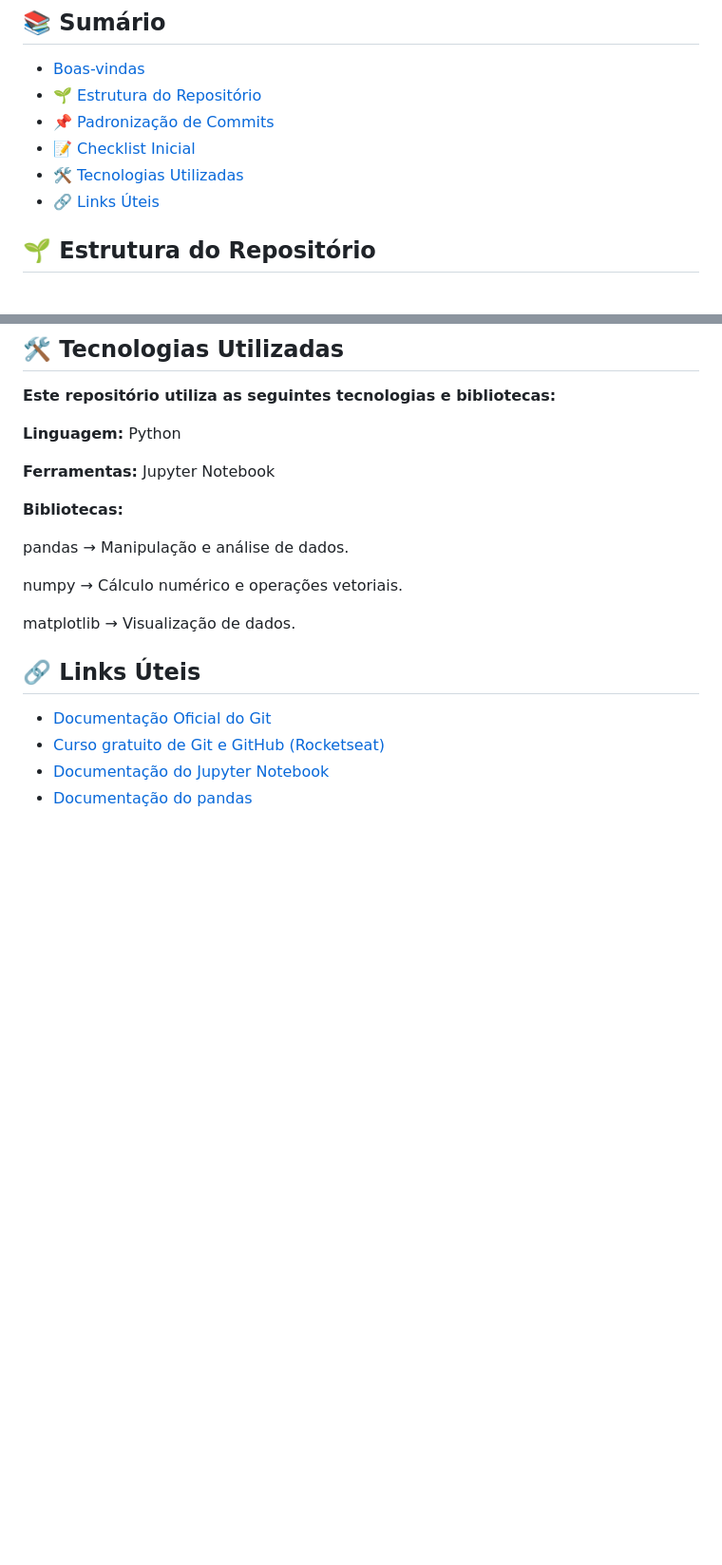
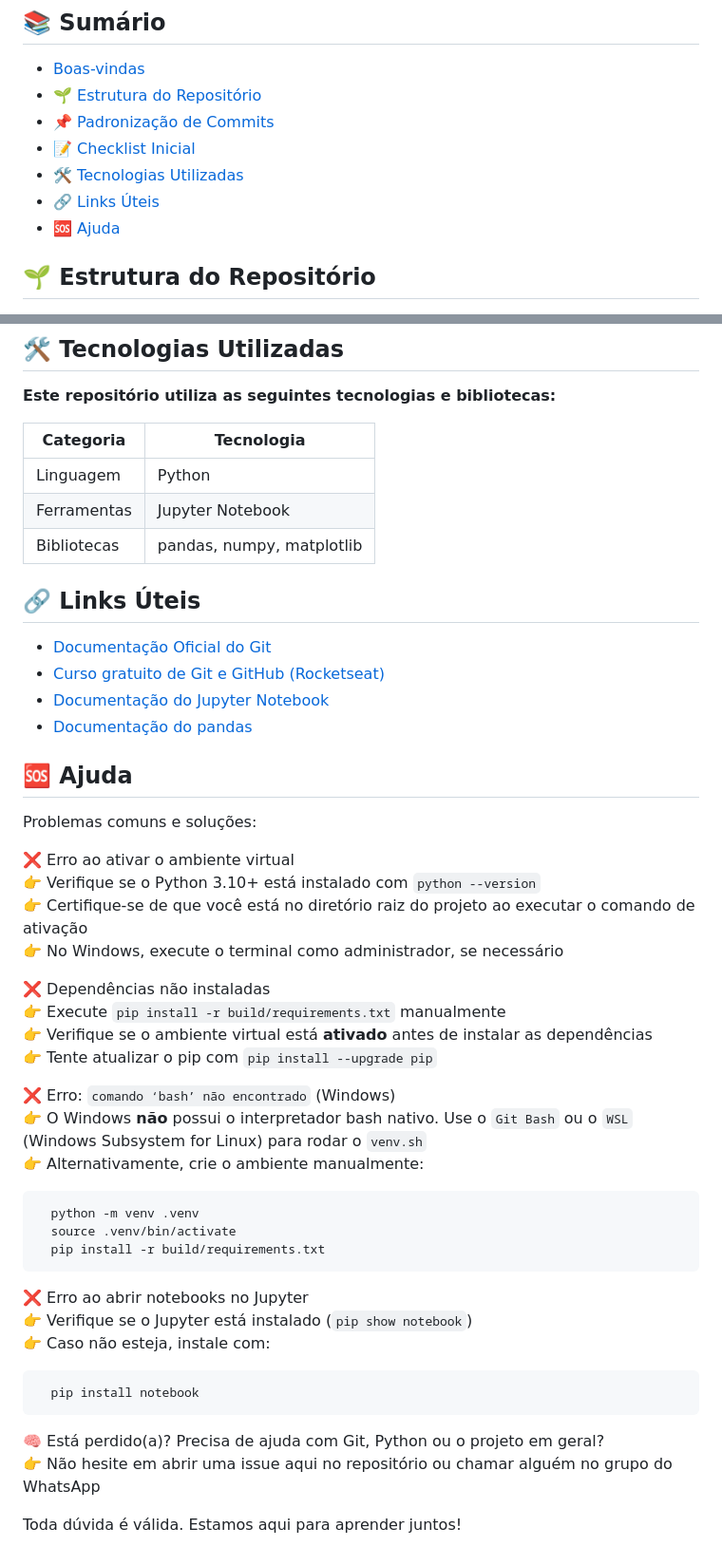
Before and after one commit to 4lbanes/GEIA-25.1, a Markdown page: README.md, 2 parts joined by grey strips. Shown at 95% size. Rendered like a GitHub page; blank space fills up the shorter version.

Commit message:
adding help section in readme

````diff
--- a/README.md
+++ b/README.md
@@ -17,6 +17,7 @@ Que seja uma jornada incrível para todos nós! 🚀
 - [📝 Checklist Inicial](#-checklist-inicial)
 - [🛠️ Tecnologias Utilizadas](#️-tecnologias-utilizadas)
 - [🔗 Links Úteis](#-links-úteis)
+- [🆘 Ajuda](#-Ajuda)
 
 ## 🌱 Estrutura do Repositório
 
@@ -155,17 +156,12 @@ Essa organização ajuda na revisão, no versionamento e na troca de conheciment
 ## 🛠️ Tecnologias Utilizadas
 **Este repositório utiliza as seguintes tecnologias e bibliotecas:**
 
-**Linguagem:** Python
+| Categoria   | Tecnologia             |
+|-------------|------------------------|
+| Linguagem   | Python                 |
+| Ferramentas | Jupyter Notebook       |
+| Bibliotecas | pandas, numpy, matplotlib |
 
-**Ferramentas:** Jupyter Notebook
-
-**Bibliotecas:**
-
-pandas → Manipulação e análise de dados.
-
-numpy → Cálculo numérico e operações vetoriais.
-
-matplotlib → Visualização de dados.
 
 ## 🔗 Links Úteis
 
@@ -173,3 +169,40 @@ matplotlib → Visualização de dados.
 - [Curso gratuito de Git e GitHub (Rocketseat)](https://www.rocketseat.com.br/discover)
 - [Documentação do Jupyter Notebook](https://jupyter.org/)
 - [Documentação do pandas](https://pandas.pydata.org/docs/)
+
+
+## 🆘 Ajuda
+
+Problemas comuns e soluções:
+
+❌ Erro ao ativar o ambiente virtual<br>
+👉 Verifique se o Python 3.10+ está instalado com <code>python --version</code><br>
+👉 Certifique-se de que você está no diretório raiz do projeto ao executar o comando de ativação<br>
+👉 No Windows, execute o terminal como administrador, se necessário<br>
+
+❌ Dependências não instaladas<br>
+👉 Execute <code>pip install -r build/requirements.txt</code> manualmente<br>
+👉 Verifique se o ambiente virtual está **ativado** antes de instalar as dependências<br>
+👉 Tente atualizar o pip com <code>pip install --upgrade pip</code><br>
+
+❌ Erro: <code>comando ‘bash’ não encontrado</code> (Windows)<br>
+👉 O Windows **não** possui o interpretador bash nativo. Use o <code>Git Bash</code> ou o <code>WSL</code> (Windows Subsystem for Linux) para rodar o <code>venv.sh</code><br>
+👉 Alternativamente, crie o ambiente manualmente:
+
+```bash
+  python -m venv .venv
+  source .venv/bin/activate
+  pip install -r build/requirements.txt
+```
+
+❌ Erro ao abrir notebooks no Jupyter<br>
+👉 Verifique se o Jupyter está instalado (<code>pip show notebook</code>)<br>
+👉 Caso não esteja, instale com:
+
+```bash
+  pip install notebook
+```
+🧠 Está perdido(a)? Precisa de ajuda com Git, Python ou o projeto em geral?<br>
+👉 Não hesite em abrir uma issue aqui no repositório ou chamar alguém no grupo do WhatsApp<br>
+
+Toda dúvida é válida. Estamos aqui para aprender juntos!
````
Also changed, not shown: other parts of README.md (+1 -1 lines).
